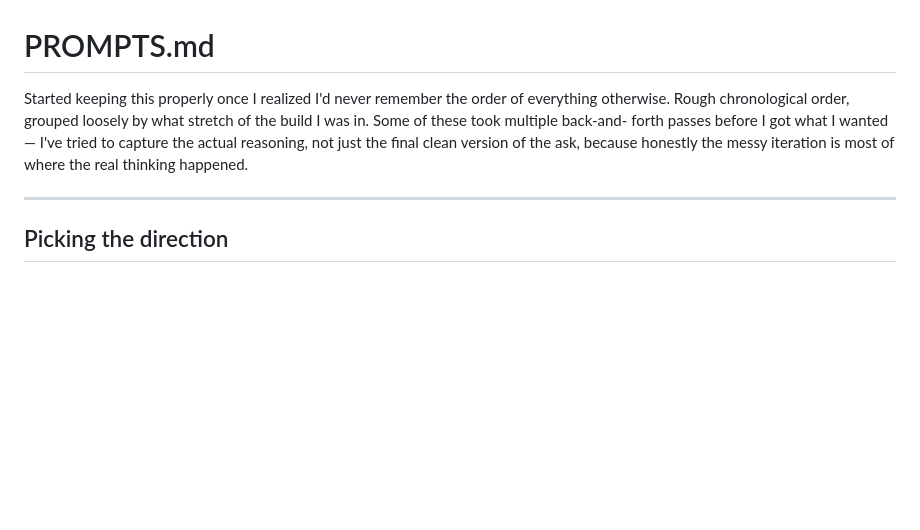
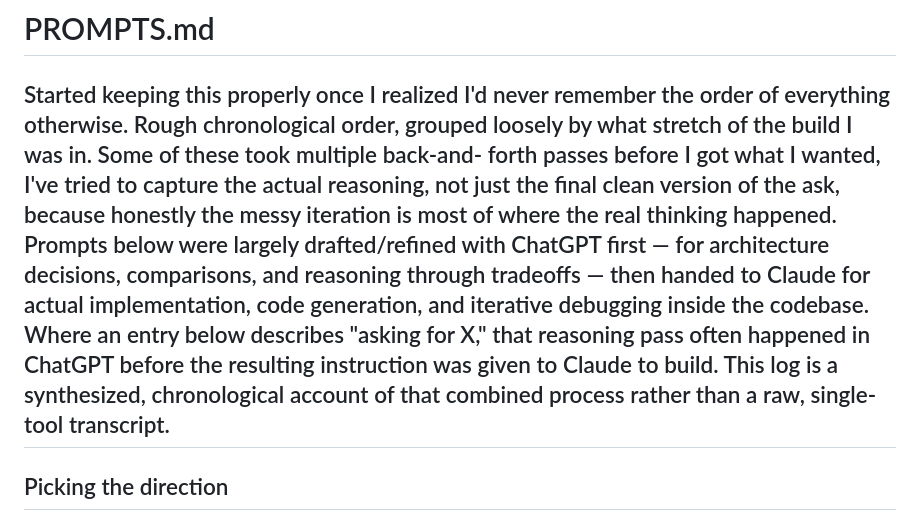
Before and after one commit to aakashithkr-tech/AI-Interviewer, a Markdown page: PROMPTS.md, the part around the change. Rendered like a GitHub page; blank space fills up the shorter version.

Commit message:
PROMPTS NEW

```diff
--- a/PROMPTS.md
+++ b/PROMPTS.md
@@ -3,10 +3,10 @@
 Started keeping this properly once I realized I'd never remember the order
 of everything otherwise. Rough chronological order, grouped loosely by
 what stretch of the build I was in. Some of these took multiple back-and-
-forth passes before I got what I wanted — I've tried to capture the actual
+forth passes before I got what I wanted, I've tried to capture the actual
 reasoning, not just the final clean version of the ask, because honestly
 the messy iteration is most of where the real thinking happened.
-
+Prompts below were largely drafted/refined with ChatGPT first — for architecture decisions, comparisons, and reasoning through tradeoffs — then handed to Claude for actual implementation, code generation, and iterative debugging inside the codebase. Where an entry below describes "asking for X," that reasoning pass often happened in ChatGPT before the resulting instruction was given to Claude to build. This log is a synthesized, chronological account of that combined process rather than a raw, single-tool transcript.
 ---
 
 ## Picking the direction
```
